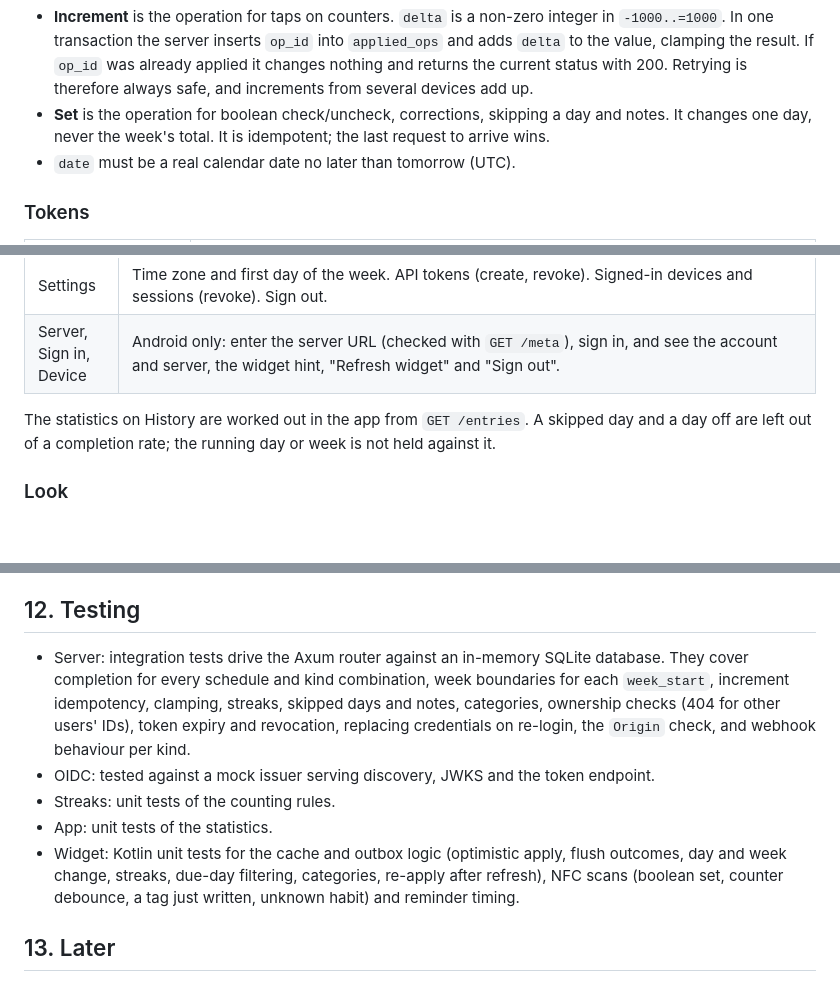
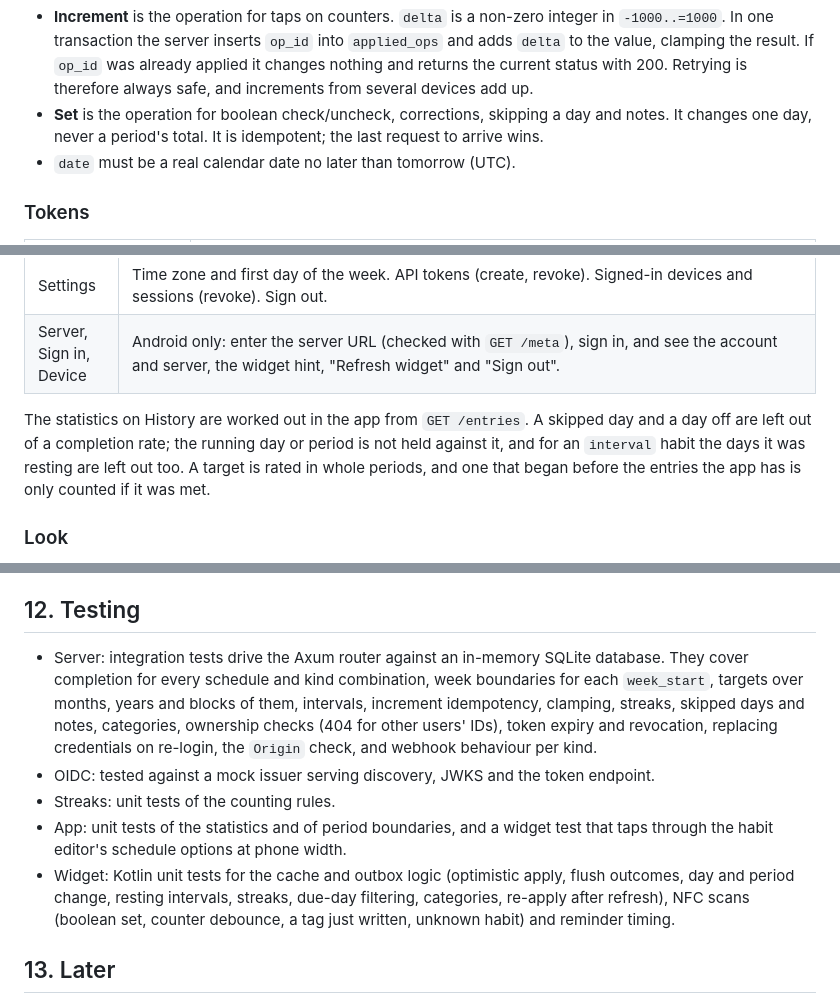
Before and after one commit to JandoBR/habytes, a Markdown page: SPEC.md, 3 parts joined by grey strips. Drawn GitHub-style; blank space fills up the shorter version.

```diff
--- a/SPEC.md
+++ b/SPEC.md
@@ -373,7 +373,7 @@ Status object, returned by every write:
 Semantics:
 
 * **Increment** is the operation for taps on counters. `delta` is a non-zero integer in `-1000..=1000`. In one transaction the server inserts `op_id` into `applied_ops` and adds `delta` to the value, clamping the result. If `op_id` was already applied it changes nothing and returns the current status with 200. Retrying is therefore always safe, and increments from several devices add up.
-* **Set** is the operation for boolean check/uncheck, corrections, skipping a day and notes. It changes one day, never the week's total. It is idempotent; the last request to arrive wins.
+* **Set** is the operation for boolean check/uncheck, corrections, skipping a day and notes. It changes one day, never a period's total. It is idempotent; the last request to arrive wins.
 * `date` must be a real calendar date no later than tomorrow (UTC).
 
 ### Tokens
@@ -413,7 +413,7 @@ One Flutter codebase. On the web it is served by `habitd` from the same origin a
 | Settings | Time zone and first day of the week. API tokens (create, revoke). Signed-in devices and sessions (revoke). Sign out. |
 | Server, Sign in, Device | Android only: enter the server URL (checked with `GET /meta`), sign in, and see the account and server, the widget hint, "Refresh widget" and "Sign out". |
 
-The statistics on History are worked out in the app from `GET /entries`. A skipped day and a day off are left out of a completion rate; the running day or week is not held against it.
+The statistics on History are worked out in the app from `GET /entries`. A skipped day and a day off are left out of a completion rate; the running day or period is not held against it, and for an `interval` habit the days it was resting are left out too. A target is rated in whole periods, and one that began before the entries the app has is only counted if it was met.
 
 ### Look
 
@@ -567,11 +567,11 @@ Two Forgejo workflows run on pushes to `main`, each only when something it depen
 
 ## 12. Testing
 
-* Server: integration tests drive the Axum router against an in-memory SQLite database. They cover completion for every schedule and kind combination, week boundaries for each `week_start`, increment idempotency, clamping, streaks, skipped days and notes, categories, ownership checks (404 for other users' IDs), token expiry and revocation, replacing credentials on re-login, the `Origin` check, and webhook behaviour per kind.
+* Server: integration tests drive the Axum router against an in-memory SQLite database. They cover completion for every schedule and kind combination, week boundaries for each `week_start`, targets over months, years and blocks of them, intervals, increment idempotency, clamping, streaks, skipped days and notes, categories, ownership checks (404 for other users' IDs), token expiry and revocation, replacing credentials on re-login, the `Origin` check, and webhook behaviour per kind.
 * OIDC: tested against a mock issuer serving discovery, JWKS and the token endpoint.
 * Streaks: unit tests of the counting rules.
-* App: unit tests of the statistics.
-* Widget: Kotlin unit tests for the cache and outbox logic (optimistic apply, flush outcomes, day and week change, streaks, due-day filtering, categories, re-apply after refresh), NFC scans (boolean set, counter debounce, a tag just written, unknown habit) and reminder timing.
+* App: unit tests of the statistics and of period boundaries, and a widget test that taps through the habit editor's schedule options at phone width.
+* Widget: Kotlin unit tests for the cache and outbox logic (optimistic apply, flush outcomes, day and period change, resting intervals, streaks, due-day filtering, categories, re-apply after refresh), NFC scans (boolean set, counter debounce, a tag just written, unknown habit) and reminder timing.
 
 ## 13. Later
 
```
Also changed, not shown: PROGRESS.md (+32 -3 lines).
